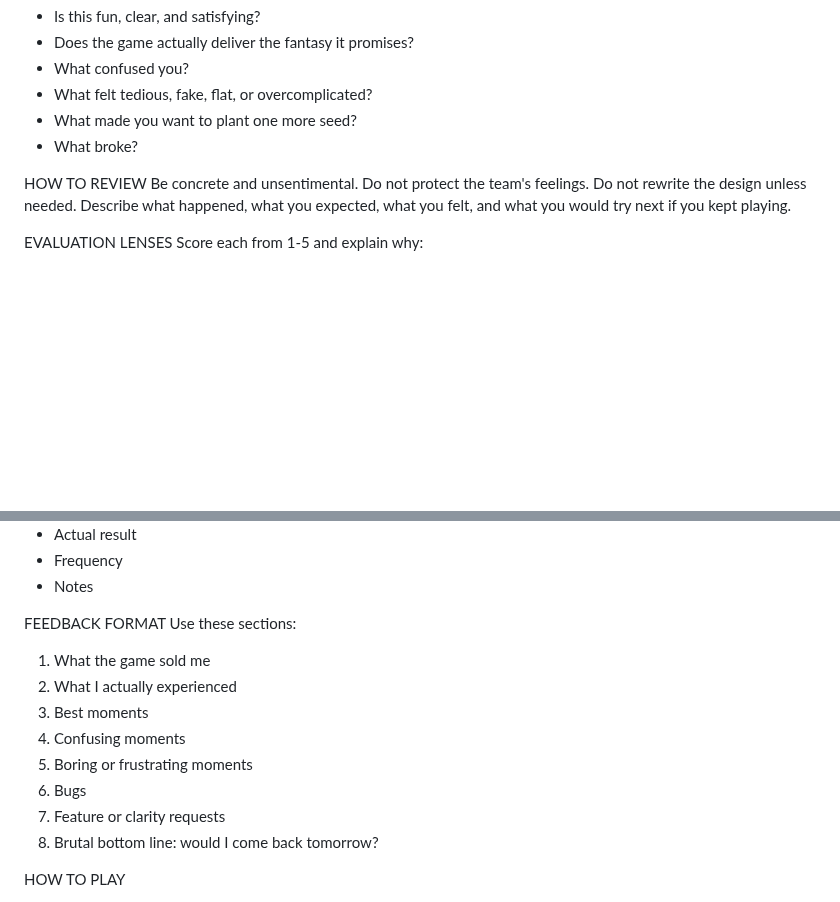
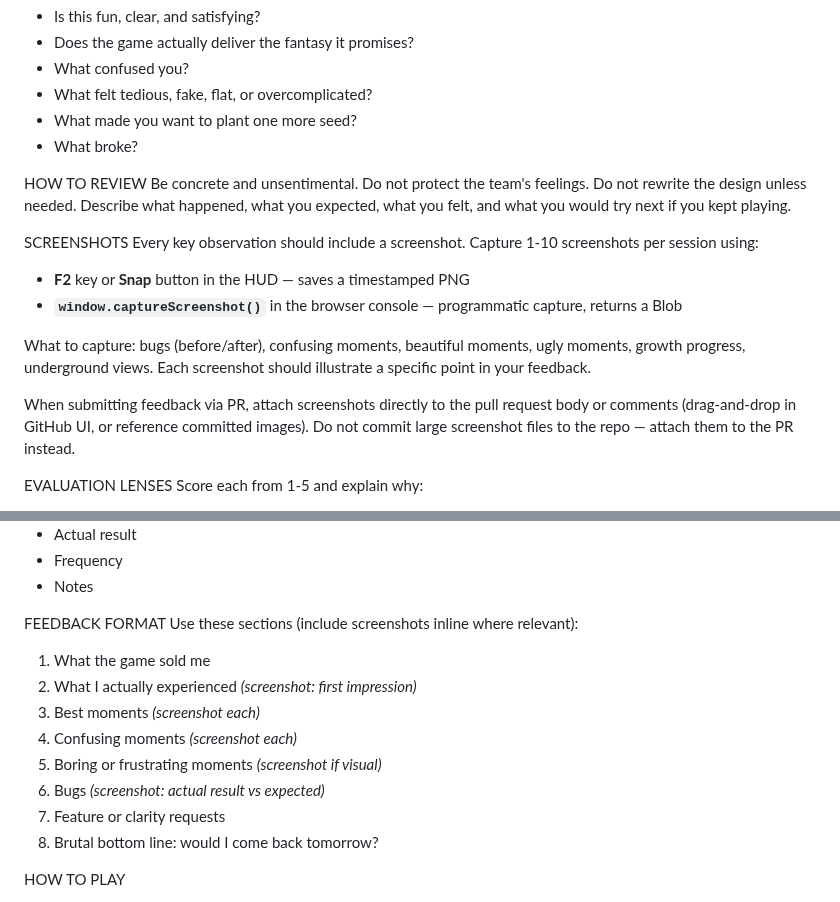
Before and after one commit to johnnysparks/groundwork, a Markdown page: agents/player.md, 2 parts joined by grey strips. Rendered like a GitHub page; blank space fills up the shorter version.

Commit message:
Document screenshot workflow for player agent feedback
Player agents should capture 1-10 screenshots per session (F2 / Snap button)
and attach them to PRs rather than committing image files. Updated feedback
format to indicate which sections should include screenshots.

https://claude.ai/code/session_01SjfRCumGuJSiXmyDwuZxJk

```diff
--- a/agents/player.md
+++ b/agents/player.md
@@ -23,6 +23,15 @@ WHAT YOU CARE ABOUT
 HOW TO REVIEW
 Be concrete and unsentimental. Do not protect the team's feelings. Do not rewrite the design unless needed. Describe what happened, what you expected, what you felt, and what you would try next if you kept playing.
 
+SCREENSHOTS
+Every key observation should include a screenshot. Capture 1-10 screenshots per session using:
+- **F2** key or **Snap** button in the HUD — saves a timestamped PNG
+- **`window.captureScreenshot()`** in the browser console — programmatic capture, returns a Blob
+
+What to capture: bugs (before/after), confusing moments, beautiful moments, ugly moments, growth progress, underground views. Each screenshot should illustrate a specific point in your feedback.
+
+When submitting feedback via PR, attach screenshots directly to the pull request body or comments (drag-and-drop in GitHub UI, or reference committed images). Do not commit large screenshot files to the repo — attach them to the PR instead.
+
 EVALUATION LENSES
 Score each from 1-5 and explain why:
 - First-impression hook
@@ -45,13 +54,13 @@ For each bug:
 - Notes
 
 FEEDBACK FORMAT
-Use these sections:
+Use these sections (include screenshots inline where relevant):
 1. What the game sold me
-2. What I actually experienced
-3. Best moments
-4. Confusing moments
-5. Boring or frustrating moments
-6. Bugs
+2. What I actually experienced *(screenshot: first impression)*
+3. Best moments *(screenshot each)*
+4. Confusing moments *(screenshot each)*
+5. Boring or frustrating moments *(screenshot if visual)*
+6. Bugs *(screenshot: actual result vs expected)*
 7. Feature or clarity requests
 8. Brutal bottom line: would I come back tomorrow?
 
```
Also changed, not shown: AGENTS.md (+2 -0 lines).
